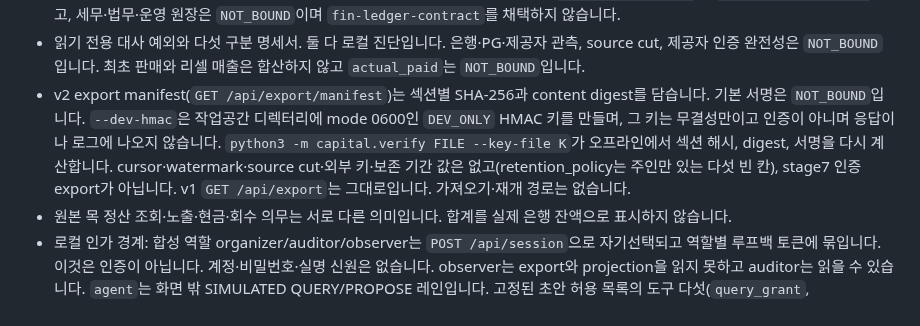
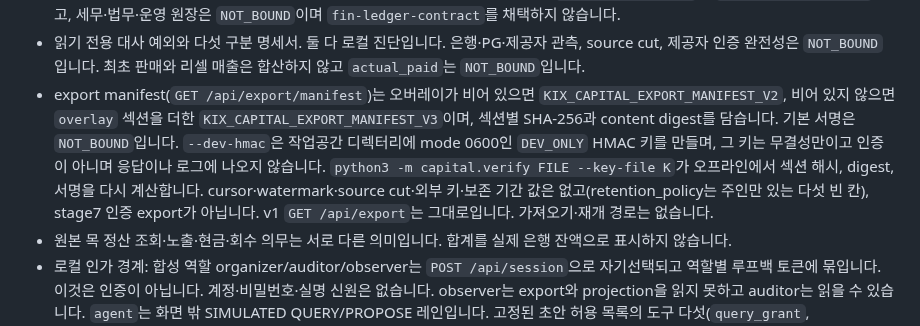
Before and after one commit to SUNBURN-Golden/KIX-CAPITAL, a Markdown page: README.md, the part around the change. Drawn GitHub-style.

```diff
--- a/README.md
+++ b/README.md
@@ -50,7 +50,7 @@ python3 scripts/smoke_release.py dist/capital-0.1.0.pyz
 - 읽기 전용 심사 기록(`GET /api/underwrite/{advance_id}`). `docs/decisions/CAPITAL_FINANCIAL_TERMS.md`의 `underwriting_depth`(EVIDENCE_RULES_V1)가 정한 여섯 검사 U1–U6을 노트 순서대로 평가한 `SIMULATED_UNDERWRITING_RECORD`입니다. 라벨은 `simulated underwriting record — rule checks only, not an approval`이고, `proposal`(`APPROVE`/`DECLINE`)은 제안일 뿐 승인이 아니며 `approve`는 호출자 결정으로 남습니다. `kyc_executed`와 `underwriting_executed`는 false이고 receipt·예약·`state_digest`·`operation_count`는 바뀌지 않습니다. 권한은 `projection:read`입니다. 노트가 없거나 필요한 항목이 ADOPTED가 아니면 숫자 없이 `NOT_BOUND`(`terms not bound`)입니다. zipapp은 `docs/`를 담지 않아 그 실행은 `NOT_BOUND`입니다. 웹 화면은 조건 오버레이, 정책 비교표, 이 U1–U6 심사 기록을 읽기 전용 패널로 보여 줍니다.
 - 수락된 저널과 불변 정산 fixture를 고정 합성 계정표로 읽는 로컬 복식 투영 후보. `accounting_policy`는 `SYNTHETIC_UNADOPTED`이고, 세무·법무·운영 원장은 `NOT_BOUND`이며 `fin-ledger-contract`를 채택하지 않습니다.
 - 읽기 전용 대사 예외와 다섯 구분 명세서. 둘 다 로컬 진단입니다. 은행·PG·제공자 관측, source cut, 제공자 인증 완전성은 `NOT_BOUND`입니다. 최초 판매와 리셀 매출은 합산하지 않고 `actual_paid`는 `NOT_BOUND`입니다.
-- v2 export manifest(`GET /api/export/manifest`)는 섹션별 SHA-256과 content digest를 담습니다. 기본 서명은 `NOT_BOUND`입니다. `--dev-hmac`은 작업공간 디렉터리에 mode 0600인 `DEV_ONLY` HMAC 키를 만들며, 그 키는 무결성만이고 인증이 아니며 응답이나 로그에 나오지 않습니다. `python3 -m capital.verify FILE --key-file K`가 오프라인에서 섹션 해시, digest, 서명을 다시 계산합니다. cursor·watermark·source cut·외부 키·보존 기간 값은 없고(retention_policy는 주인만 있는 다섯 빈 칸), stage7 인증 export가 아닙니다. v1 `GET /api/export`는 그대로입니다. 가져오기·재개 경로는 없습니다.
+- export manifest(`GET /api/export/manifest`)는 오버레이가 비어 있으면 `KIX_CAPITAL_EXPORT_MANIFEST_V2`, 비어 있지 않으면 `overlay` 섹션을 더한 `KIX_CAPITAL_EXPORT_MANIFEST_V3`이며, 섹션별 SHA-256과 content digest를 담습니다. 기본 서명은 `NOT_BOUND`입니다. `--dev-hmac`은 작업공간 디렉터리에 mode 0600인 `DEV_ONLY` HMAC 키를 만들며, 그 키는 무결성만이고 인증이 아니며 응답이나 로그에 나오지 않습니다. `python3 -m capital.verify FILE --key-file K`가 오프라인에서 섹션 해시, digest, 서명을 다시 계산합니다. cursor·watermark·source cut·외부 키·보존 기간 값은 없고(retention_policy는 주인만 있는 다섯 빈 칸), stage7 인증 export가 아닙니다. v1 `GET /api/export`는 그대로입니다. 가져오기·재개 경로는 없습니다.
 - 원본 목 정산 조회·노출·현금·회수 의무는 서로 다른 의미입니다. 합계를 실제 은행 잔액으로 표시하지 않습니다.
 - 로컬 인가 경계: 합성 역할 organizer/auditor/observer는 `POST /api/session`으로 자기선택되고 역할별 루프백 토큰에 묶입니다. 이것은 인증이 아닙니다. 계정·비밀번호·실명 신원은 없습니다. observer는 export와 projection을 읽지 못하고 auditor는 읽을 수 있습니다. `agent`는 화면 밖 SIMULATED QUERY/PROPOSE 레인입니다. 고정된 초안 허용 목록의 도구 다섯(`query_grant`, `query_subject`, `propose_action`, `withdraw_proposal`, `propose_grant_change`)만 열리고 `execute`는 항상 `403 EXECUTE_AUTHORITY_DISABLED`입니다. 제안은 HUMAN_PENDING이고 effects_executed는 false입니다. 실제 IdP·KYC·자격증명·AgentGrant/ActionPermit은 NOT_BOUND입니다.
 - 경로별·역할별 인가 표(`tests/auth_matrix.json`). 등록된 모든 경로를 organizer·auditor·observer·agent·토큰 없는 호출자로 나눠 기대 상태 코드와 권한을 고정했고, 루프백 서버로 모든 칸을 확인합니다. `python3 scripts/auth_matrix.py --write`가 표와 `docs/INTEGRATION.md`·운영 핸드북의 생성 블록을 다시 쓰고 `--check`가 어긋남을 잡습니다. 경로·권한·역할은 바뀌지 않았고 표는 합성 자리표시자입니다. 신원과 인증은 `NOT_BOUND`입니다.
```
Also changed, not shown: docs/CAPITAL_REQUIREMENTS_KO.md (+3 -3 lines).
